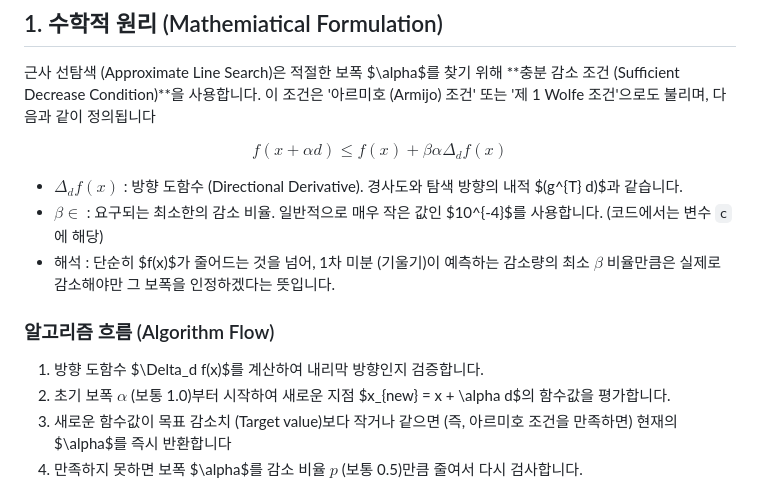
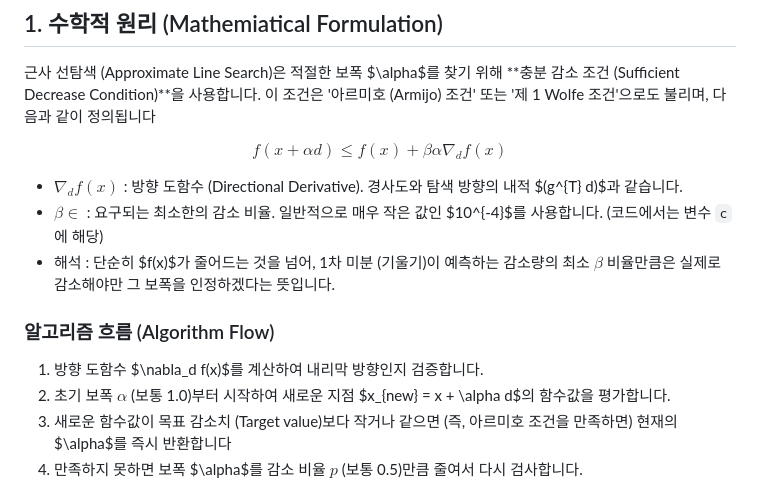
Before and after one commit to jswoo0615/Algorithms_for_Optimization_cpp, a Markdown page: docs/Backtracking_Line_Search.md, the part around the change. Rendered like a GitHub page.

Commit message:
Backtracking_Line_Search.md - \Delta -> \nabla로 변경, Strong_Backtracking_Line_Search 문서화

```diff
--- a/docs/Backtracking_Line_Search.md
+++ b/docs/Backtracking_Line_Search.md
@@ -2,14 +2,14 @@
 ## 1. 수학적 원리 (Mathemiatical Formulation)
 근사 선탐색 (Approximate Line Search)은 적절한 보폭 $\alpha$를 찾기 위해 **충분 감소 조건 (Sufficient Decrease Condition)**을 사용합니다. 이 조건은 '아르미호 (Armijo) 조건' 또는 '제 1 Wolfe 조건'으로도 불리며, 다음과 같이 정의됩니다
 
-$$f(x + \alpha d) \leq f(x) + \beta \alpha \Delta_{d} f(x)$$
+$$f(x + \alpha d) \leq f(x) + \beta \alpha \nabla_{d} f(x)$$
 
-* $\Delta_{d} f(x)$ : 방향 도함수 (Directional Derivative). 경사도와 탐색 방향의 내적 $(g^{T} d)$과 같습니다.
+* $\nabla_{d} f(x)$ : 방향 도함수 (Directional Derivative). 경사도와 탐색 방향의 내적 $(g^{T} d)$과 같습니다.
 * $\beta \in$ : 요구되는 최소한의 감소 비율. 일반적으로 매우 작은 값인 $10^{-4}$를 사용합니다. (코드에서는 변수 `c`에 해당)
 * 해석 : 단순히 $f(x)$가 줄어드는 것을 넘어, 1차 미분 (기울기)이 예측하는 감소량의 최소 $\beta$ 비율만큼은 실제로 감소해야만 그 보폭을 인정하겠다는 뜻입니다.
 
 ### 알고리즘 흐름 (Algorithm Flow)
-1. 방향 도함수 $\Delta_d f(x)$를 계산하여 내리막 방향인지 검증합니다.
+1. 방향 도함수 $\nabla_d f(x)$를 계산하여 내리막 방향인지 검증합니다.
 2. 초기 보폭 $\alpha$ (보통 1.0)부터 시작하여 새로운 지점 $x_{new} = x + \alpha d$의 함수값을 평가합니다.
 3. 새로운 함수값이 목표 감소치 (Target value)보다 작거나 같으면 (즉, 아르미호 조건을 만족하면) 현재의 $\alpha$를 즉시 반환합니다
 4. 만족하지 못하면 보폭 $\alpha$를 감소 비율 $p$ (보통 0.5)만큼 줄여서 다시 검사합니다.
```
Also changed, not shown: docs/Strong_Backtracking_Line_Search.md (added, +101 -0 lines).
